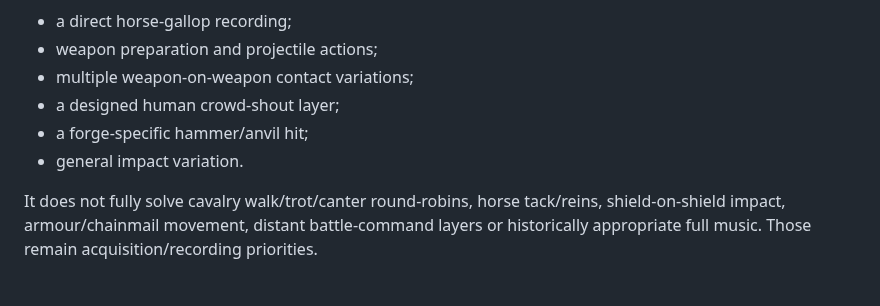
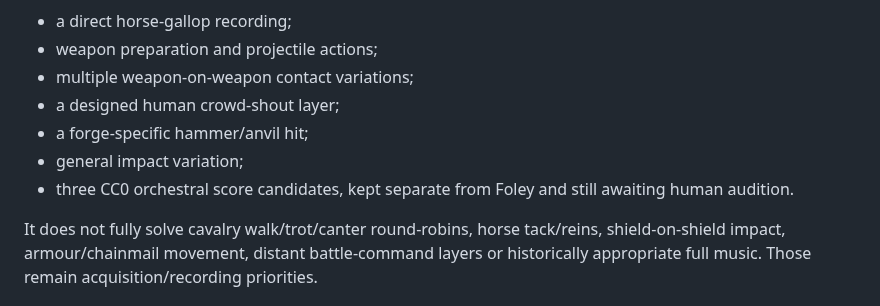
Before and after one commit to Nolane-x/video, a Markdown page: docs/audio/ILLUSTRATED_HISTORY_FOLEY_ACQUISITION.md, the part around one of its changes. GitHub-like rendering.

```diff
--- a/docs/audio/ILLUSTRATED_HISTORY_FOLEY_ACQUISITION.md
+++ b/docs/audio/ILLUSTRATED_HISTORY_FOLEY_ACQUISITION.md
@@ -28,7 +31,8 @@ The existing Build 76 + Meta Open Sound metadata audit found no credible direct
 - multiple weapon-on-weapon contact variations;
 - a designed human crowd-shout layer;
 - a forge-specific hammer/anvil hit;
-- general impact variation.
+- general impact variation;
+- three CC0 orchestral score candidates, kept separate from Foley and still awaiting human audition.
 
 It does not fully solve cavalry walk/trot/canter round-robins, horse tack/reins, shield-on-shield impact, armour/chainmail movement, distant battle-command layers or historically appropriate full music. Those remain acquisition/recording priorities.
 
```
Also changed, not shown: other parts of docs/audio/ILLUSTRATED_HISTORY_FOLEY_ACQUISITION.md (+19 -2 lines).
